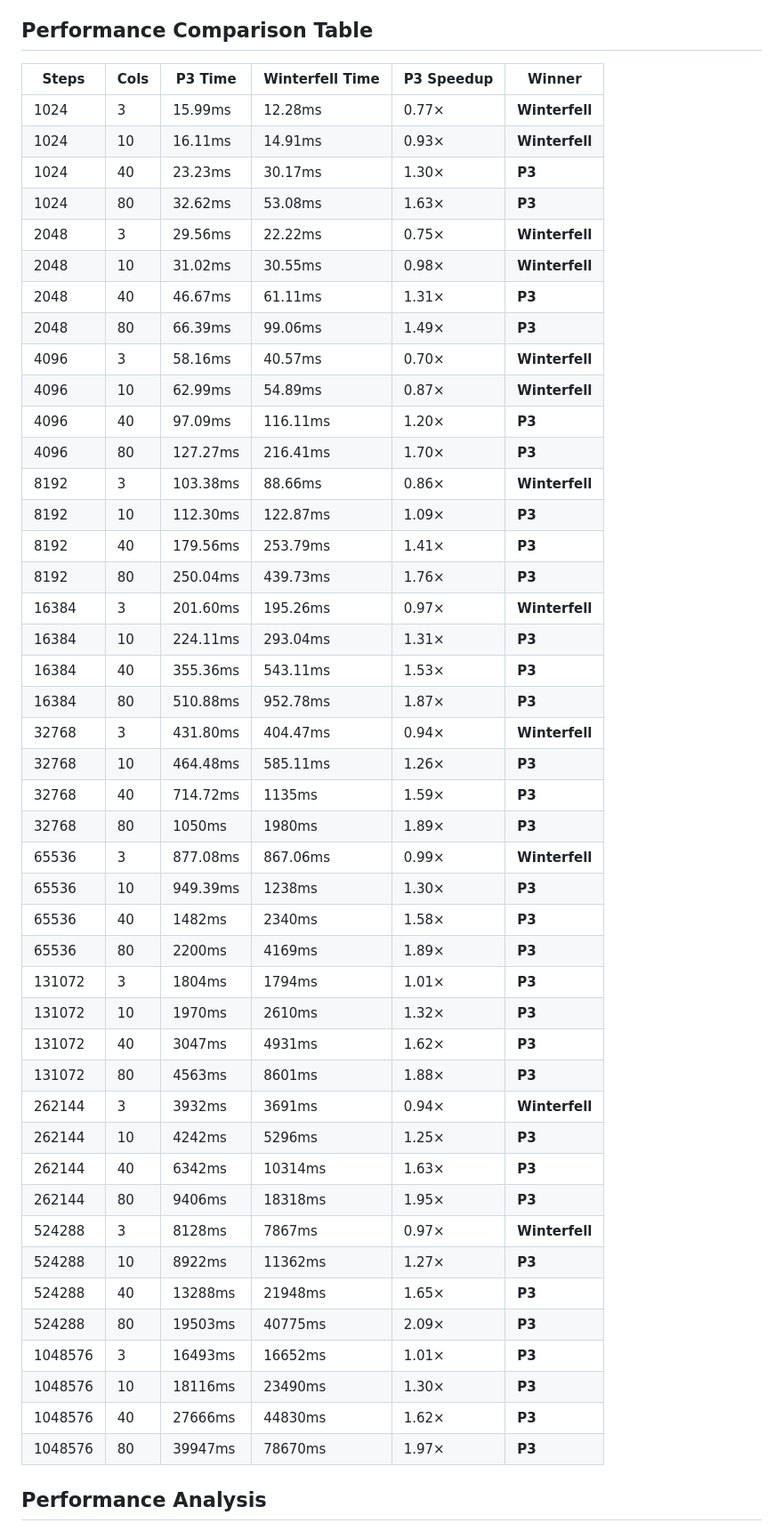
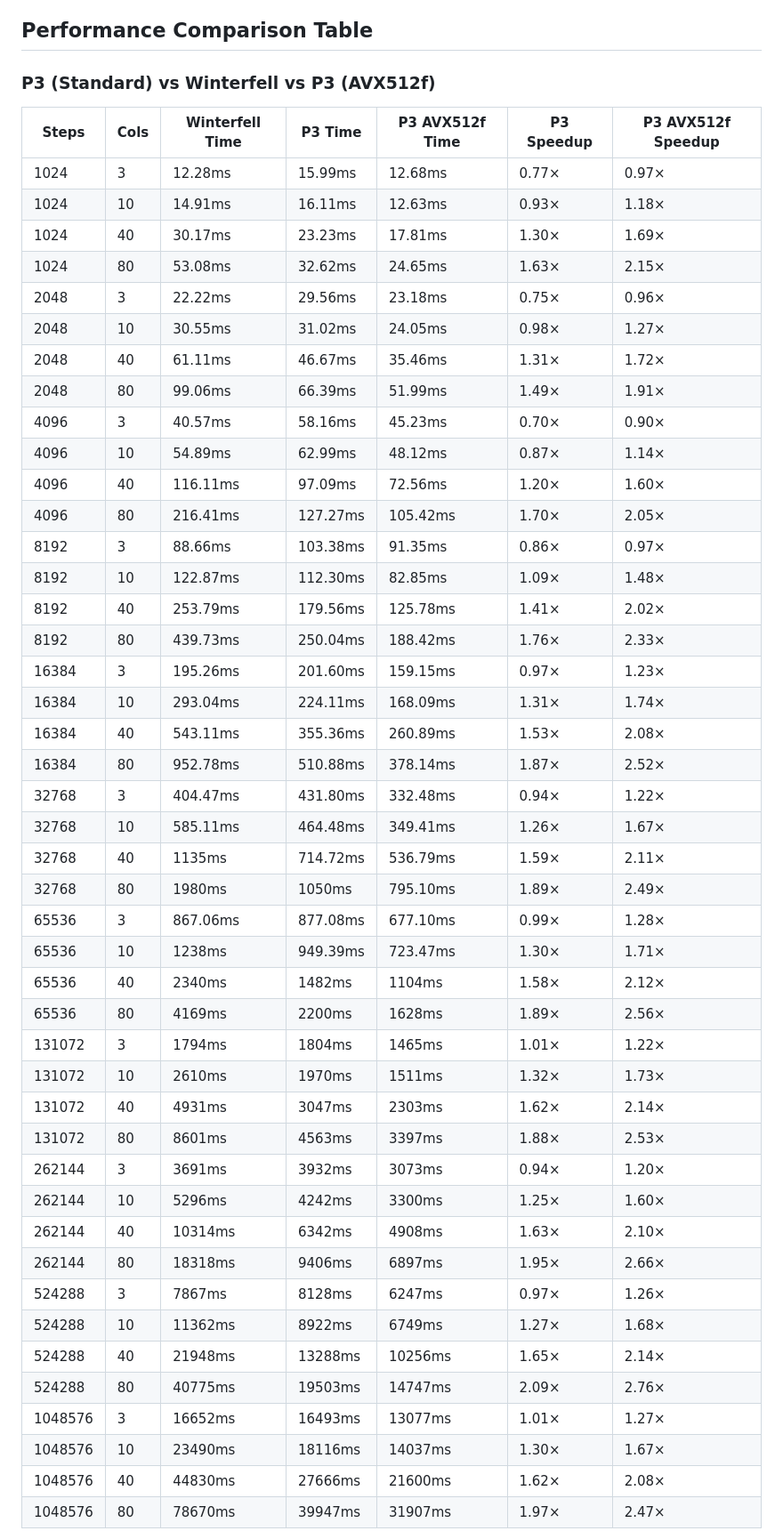
Before and after one commit to pqstrate/playground, a Markdown page: performance_comparison.md, the part around the change printed below. Shown: that part at 89% size. Rendered like a GitHub page.

```diff
--- a/performance_comparison.md
+++ b/performance_comparison.md
@@ -8,52 +8,52 @@
 
 ## Performance Comparison Table
 
-| Steps | Cols | P3 Time | Winterfell Time | P3 Speedup | Winner |
-|--------|------|---------|----------------|------------|--------|
-| 1024 | 3 | 15.99ms | 12.28ms | 0.77× | **Winterfell** |
-| 1024 | 10 | 16.11ms | 14.91ms | 0.93× | **Winterfell** |
-| 1024 | 40 | 23.23ms | 30.17ms | 1.30× | **P3** |
-| 1024 | 80 | 32.62ms | 53.08ms | 1.63× | **P3** |
-| 2048 | 3 | 29.56ms | 22.22ms | 0.75× | **Winterfell** |
-| 2048 | 10 | 31.02ms | 30.55ms | 0.98× | **Winterfell** |
-| 2048 | 40 | 46.67ms | 61.11ms | 1.31× | **P3** |
-| 2048 | 80 | 66.39ms | 99.06ms | 1.49× | **P3** |
-| 4096 | 3 | 58.16ms | 40.57ms | 0.70× | **Winterfell** |
-| 4096 | 10 | 62.99ms | 54.89ms | 0.87× | **Winterfell** |
-| 4096 | 40 | 97.09ms | 116.11ms | 1.20× | **P3** |
-| 4096 | 80 | 127.27ms | 216.41ms | 1.70× | **P3** |
-| 8192 | 3 | 103.38ms | 88.66ms | 0.86× | **Winterfell** |
-| 8192 | 10 | 112.30ms | 122.87ms | 1.09× | **P3** |
-| 8192 | 40 | 179.56ms | 253.79ms | 1.41× | **P3** |
-| 8192 | 80 | 250.04ms | 439.73ms | 1.76× | **P3** |
-| 16384 | 3 | 201.60ms | 195.26ms | 0.97× | **Winterfell** |
-| 16384 | 10 | 224.11ms | 293.04ms | 1.31× | **P3** |
-| 16384 | 40 | 355.36ms | 543.11ms | 1.53× | **P3** |
-| 16384 | 80 | 510.88ms | 952.78ms | 1.87× | **P3** |
-| 32768 | 3 | 431.80ms | 404.47ms | 0.94× | **Winterfell** |
-| 32768 | 10 | 464.48ms | 585.11ms | 1.26× | **P3** |
-| 32768 | 40 | 714.72ms | 1135ms | 1.59× | **P3** |
-| 32768 | 80 | 1050ms | 1980ms | 1.89× | **P3** |
-| 65536 | 3 | 877.08ms | 867.06ms | 0.99× | **Winterfell** |
-| 65536 | 10 | 949.39ms | 1238ms | 1.30× | **P3** |
-| 65536 | 40 | 1482ms | 2340ms | 1.58× | **P3** |
-| 65536 | 80 | 2200ms | 4169ms | 1.89× | **P3** |
-| 131072 | 3 | 1804ms | 1794ms | 1.01× | **P3** |
-| 131072 | 10 | 1970ms | 2610ms | 1.32× | **P3** |
-| 131072 | 40 | 3047ms | 4931ms | 1.62× | **P3** |
-| 131072 | 80 | 4563ms | 8601ms | 1.88× | **P3** |
-| 262144 | 3 | 3932ms | 3691ms | 0.94× | **Winterfell** |
-| 262144 | 10 | 4242ms | 5296ms | 1.25× | **P3** |
-| 262144 | 40 | 6342ms | 10314ms | 1.63× | **P3** |
-| 262144 | 80 | 9406ms | 18318ms | 1.95× | **P3** |
-| 524288 | 3 | 8128ms | 7867ms | 0.97× | **Winterfell** |
-| 524288 | 10 | 8922ms | 11362ms | 1.27× | **P3** |
-| 524288 | 40 | 13288ms | 21948ms | 1.65× | **P3** |
-| 524288 | 80 | 19503ms | 40775ms | 2.09× | **P3** |
-| 1048576 | 3 | 16493ms | 16652ms | 1.01× | **P3** |
-| 1048576 | 10 | 18116ms | 23490ms | 1.30× | **P3** |
-| 1048576 | 40 | 27666ms | 44830ms | 1.62× | **P3** |
-| 1048576 | 80 | 39947ms | 78670ms | 1.97× | **P3** |
+### P3 (Standard) vs Winterfell vs P3 (AVX512f)
 
-## Performance Analysis
+| Steps | Cols | Winterfell Time | P3 Time | P3 AVX512f Time | P3 Speedup | P3 AVX512f Speedup |
+|--------|------|----------------|---------|-----------------|------------|-------------------|
+| 1024 | 3 | 12.28ms | 15.99ms | 12.68ms | 0.77× | 0.97× |
+| 1024 | 10 | 14.91ms | 16.11ms | 12.63ms | 0.93× | 1.18× |
+| 1024 | 40 | 30.17ms | 23.23ms | 17.81ms | 1.30× | 1.69× |
+| 1024 | 80 | 53.08ms | 32.62ms | 24.65ms | 1.63× | 2.15× |
+| 2048 | 3 | 22.22ms | 29.56ms | 23.18ms | 0.75× | 0.96× |
+| 2048 | 10 | 30.55ms | 31.02ms | 24.05ms | 0.98× | 1.27× |
+| 2048 | 40 | 61.11ms | 46.67ms | 35.46ms | 1.31× | 1.72× |
+| 2048 | 80 | 99.06ms | 66.39ms | 51.99ms | 1.49× | 1.91× |
+| 4096 | 3 | 40.57ms | 58.16ms | 45.23ms | 0.70× | 0.90× |
+| 4096 | 10 | 54.89ms | 62.99ms | 48.12ms | 0.87× | 1.14× |
+| 4096 | 40 | 116.11ms | 97.09ms | 72.56ms | 1.20× | 1.60× |
+| 4096 | 80 | 216.41ms | 127.27ms | 105.42ms | 1.70× | 2.05× |
+| 8192 | 3 | 88.66ms | 103.38ms | 91.35ms | 0.86× | 0.97× |
+| 8192 | 10 | 122.87ms | 112.30ms | 82.85ms | 1.09× | 1.48× |
+| 8192 | 40 | 253.79ms | 179.56ms | 125.78ms | 1.41× | 2.02× |
+| 8192 | 80 | 439.73ms | 250.04ms | 188.42ms | 1.76× | 2.33× |
+| 16384 | 3 | 195.26ms | 201.60ms | 159.15ms | 0.97× | 1.23× |
+| 16384 | 10 | 293.04ms | 224.11ms | 168.09ms | 1.31× | 1.74× |
+| 16384 | 40 | 543.11ms | 355.36ms | 260.89ms | 1.53× | 2.08× |
+| 16384 | 80 | 952.78ms | 510.88ms | 378.14ms | 1.87× | 2.52× |
+| 32768 | 3 | 404.47ms | 431.80ms | 332.48ms | 0.94× | 1.22× |
+| 32768 | 10 | 585.11ms | 464.48ms | 349.41ms | 1.26× | 1.67× |
+| 32768 | 40 | 1135ms | 714.72ms | 536.79ms | 1.59× | 2.11× |
+| 32768 | 80 | 1980ms | 1050ms | 795.10ms | 1.89× | 2.49× |
+| 65536 | 3 | 867.06ms | 877.08ms | 677.10ms | 0.99× | 1.28× |
+| 65536 | 10 | 1238ms | 949.39ms | 723.47ms | 1.30× | 1.71× |
+| 65536 | 40 | 2340ms | 1482ms | 1104ms | 1.58× | 2.12× |
+| 65536 | 80 | 4169ms | 2200ms | 1628ms | 1.89× | 2.56× |
+| 131072 | 3 | 1794ms | 1804ms | 1465ms | 1.01× | 1.22× |
+| 131072 | 10 | 2610ms | 1970ms | 1511ms | 1.32× | 1.73× |
+| 131072 | 40 | 4931ms | 3047ms | 2303ms | 1.62× | 2.14× |
+| 131072 | 80 | 8601ms | 4563ms | 3397ms | 1.88× | 2.53× |
+| 262144 | 3 | 3691ms | 3932ms | 3073ms | 0.94× | 1.20× |
+| 262144 | 10 | 5296ms | 4242ms | 3300ms | 1.25× | 1.60× |
+| 262144 | 40 | 10314ms | 6342ms | 4908ms | 1.63× | 2.10× |
+| 262144 | 80 | 18318ms | 9406ms | 6897ms | 1.95× | 2.66× |
+| 524288 | 3 | 7867ms | 8128ms | 6247ms | 0.97× | 1.26× |
+| 524288 | 10 | 11362ms | 8922ms | 6749ms | 1.27× | 1.68× |
+| 524288 | 40 | 21948ms | 13288ms | 10256ms | 1.65× | 2.14× |
+| 524288 | 80 | 40775ms | 19503ms | 14747ms | 2.09× | 2.76× |
+| 1048576 | 3 | 16652ms | 16493ms | 13077ms | 1.01× | 1.27× |
+| 1048576 | 10 | 23490ms | 18116ms | 14037ms | 1.30× | 1.67× |
+| 1048576 | 40 | 44830ms | 27666ms | 21600ms | 1.62× | 2.08× |
+| 1048576 | 80 | 78670ms | 39947ms | 31907ms | 1.97× | 2.47× |
 
```
Also changed, not shown: other parts of performance_comparison.md (+2 -52 lines).
